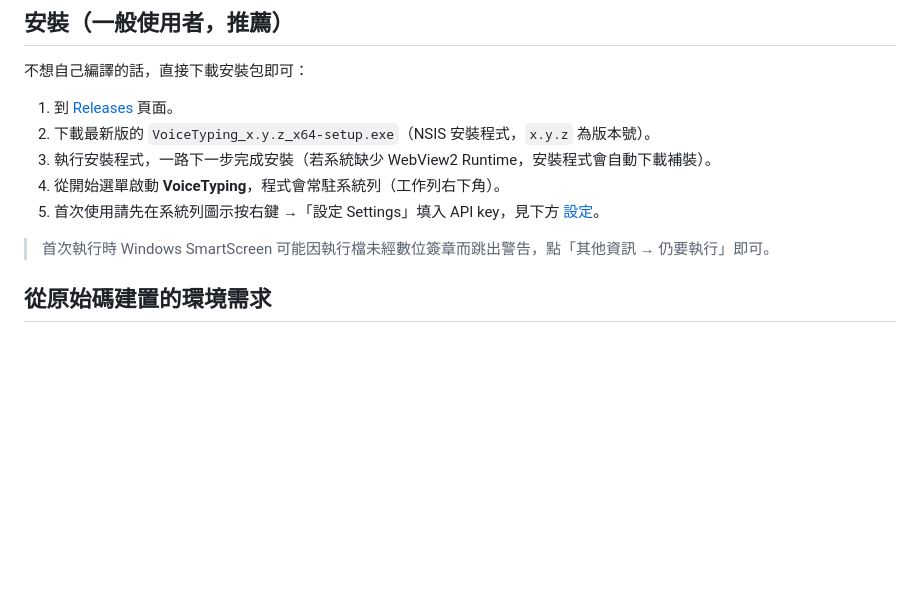
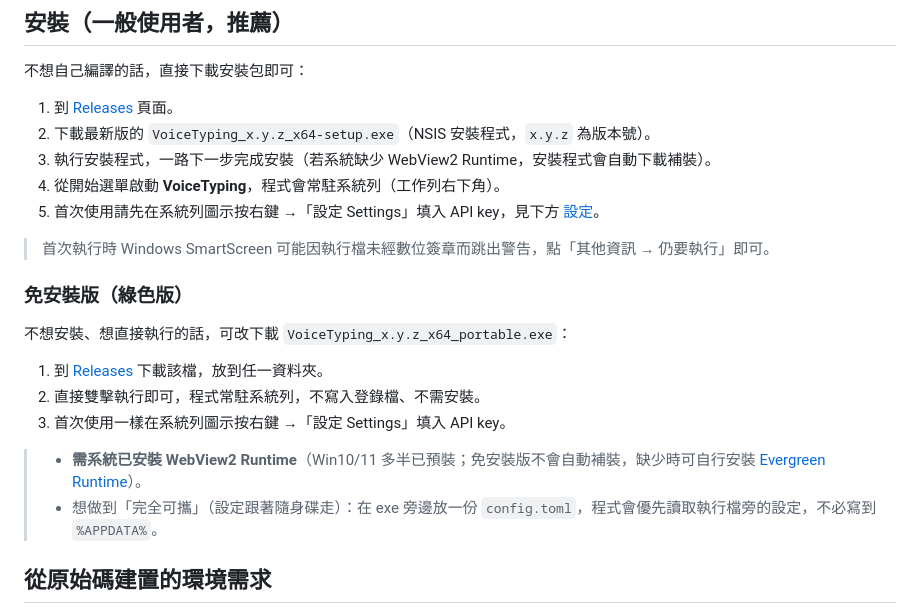
Before and after one commit to dr-chenglung/voice-to-text, a Markdown page: README.md, the part around the change. Rendered like a GitHub page; blank space fills up the shorter version.

Commit message:
docs: README 補上免安裝版（綠色版）下載說明
新增「免安裝版」小節，說明直接下載 VoiceTyping_x.y.z_x64_portable.exe
雙擊執行、WebView2 需求，以及在 exe 旁放 config.toml 做到設定可攜。

Co-Authored-By: Claude Opus 4.8 <noreply@anthropic.com>

```diff
--- a/README.md
+++ b/README.md
@@ -14,6 +14,17 @@
 5. 首次使用請先在系統列圖示按右鍵 →「設定 Settings」填入 API key，見下方 [設定](#設定)。
 
 > 首次執行時 Windows SmartScreen 可能因執行檔未經數位簽章而跳出警告，點「其他資訊 → 仍要執行」即可。
+
+### 免安裝版（綠色版）
+
+不想安裝、想直接執行的話，可改下載 `VoiceTyping_x.y.z_x64_portable.exe`：
+
+1. 到 [Releases](https://github.com/dr-chenglung/voice-typing/releases/latest) 下載該檔，放到任一資料夾。
+2. 直接雙擊執行即可，程式常駐系統列，不寫入登錄檔、不需安裝。
+3. 首次使用一樣在系統列圖示按右鍵 →「設定 Settings」填入 API key。
+
+> - **需系統已安裝 WebView2 Runtime**（Win10/11 多半已預裝；免安裝版不會自動補裝，缺少時可自行安裝 [Evergreen Runtime](https://developer.microsoft.com/microsoft-edge/webview2/)）。
+> - 想做到「完全可攜」（設定跟著隨身碟走）：在 exe 旁邊放一份 `config.toml`，程式會優先讀取執行檔旁的設定，不必寫到 `%APPDATA%`。
 
 ## 從原始碼建置的環境需求
 
```
